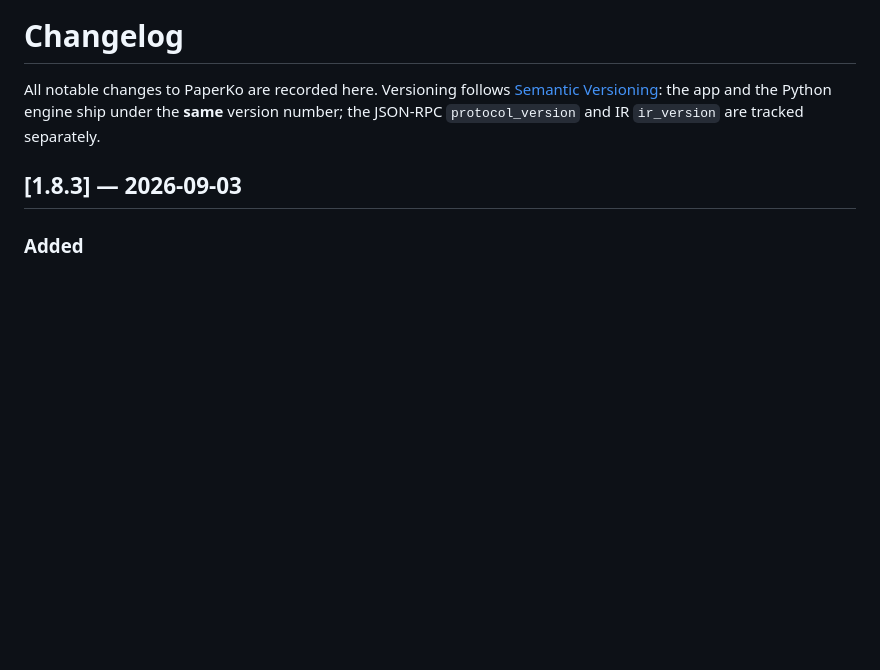
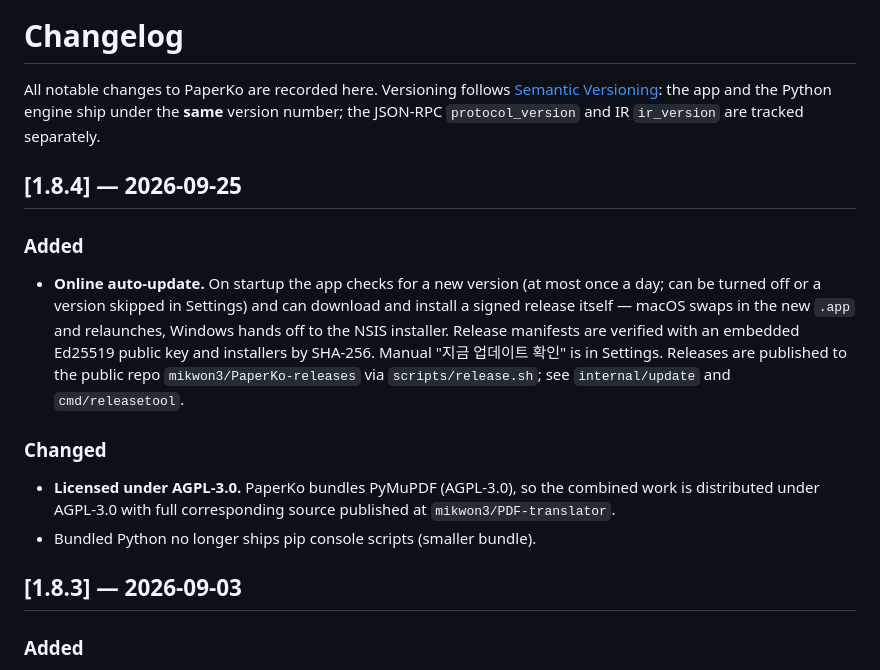
Before and after one commit to mikwon3/PDF-translator, a Markdown page: CHANGELOG.md, the part around the change. GitHub-like rendering; blank space fills up the shorter version.

Commit message:
Add 1.8.4 release notes and CHANGELOG entry
Co-Authored-By: Claude Opus 4.8 <noreply@anthropic.com>

```diff
--- a/CHANGELOG.md
+++ b/CHANGELOG.md
@@ -4,6 +4,23 @@ All notable changes to PaperKo are recorded here. Versioning follows
 [Semantic Versioning](https://semver.org): the app and the Python engine ship
 under the **same** version number; the JSON-RPC `protocol_version` and IR
 `ir_version` are tracked separately.
+
+## [1.8.4] — 2026-09-25
+
+### Added
+- **Online auto-update.** On startup the app checks for a new version (at most once a
+  day; can be turned off or a version skipped in Settings) and can download and install
+  a signed release itself — macOS swaps in the new `.app` and relaunches, Windows hands
+  off to the NSIS installer. Release manifests are verified with an embedded Ed25519
+  public key and installers by SHA-256. Manual "지금 업데이트 확인" is in Settings.
+  Releases are published to the public repo `mikwon3/PaperKo-releases` via
+  `scripts/release.sh`; see `internal/update` and `cmd/releasetool`.
+
+### Changed
+- **Licensed under AGPL-3.0.** PaperKo bundles PyMuPDF (AGPL-3.0), so the combined work
+  is distributed under AGPL-3.0 with full corresponding source published at
+  `mikwon3/PDF-translator`.
+- Bundled Python no longer ships pip console scripts (smaller bundle).
 
 ## [1.8.3] — 2026-09-03
 
```
Also changed, not shown: 1 other file.
